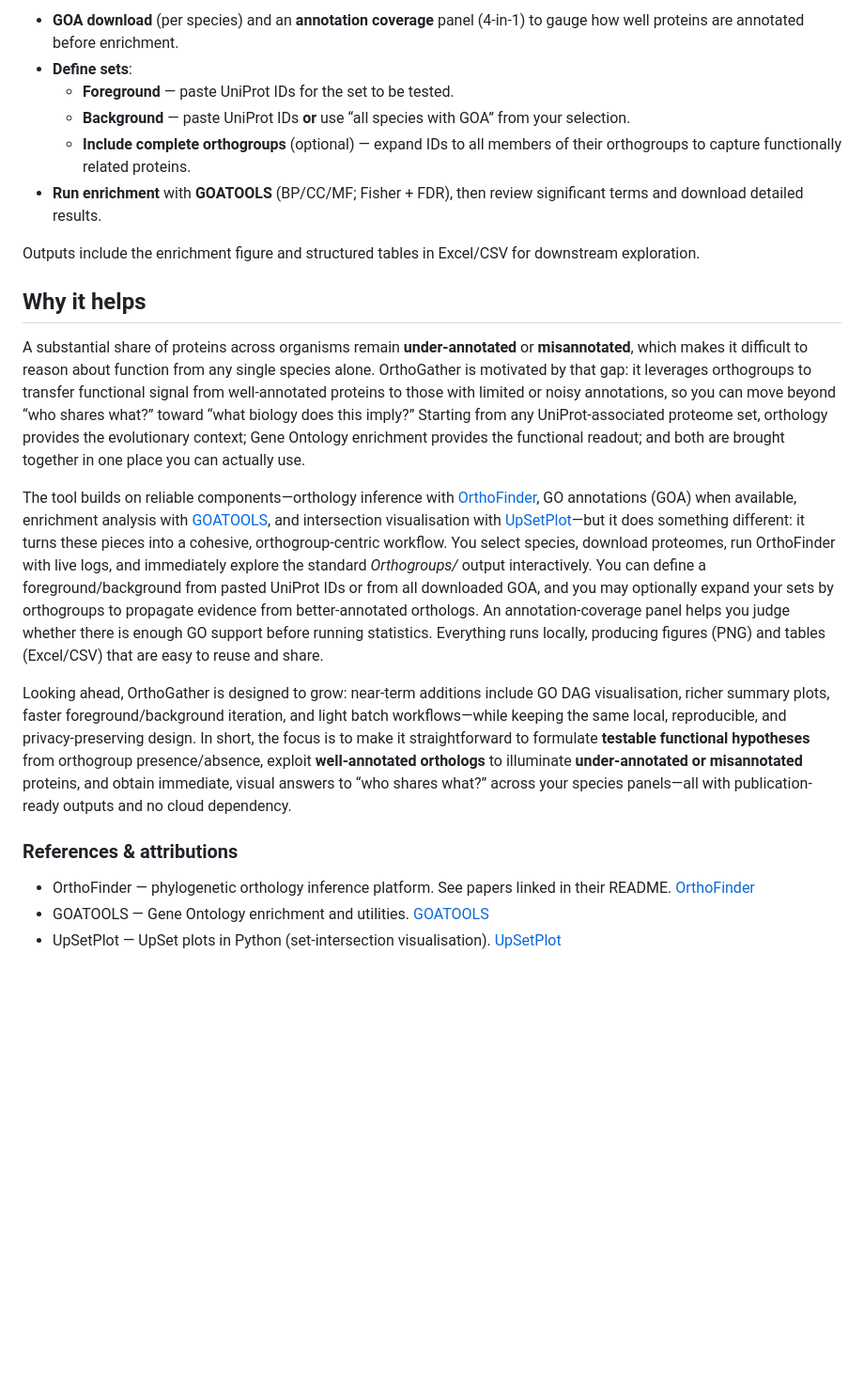
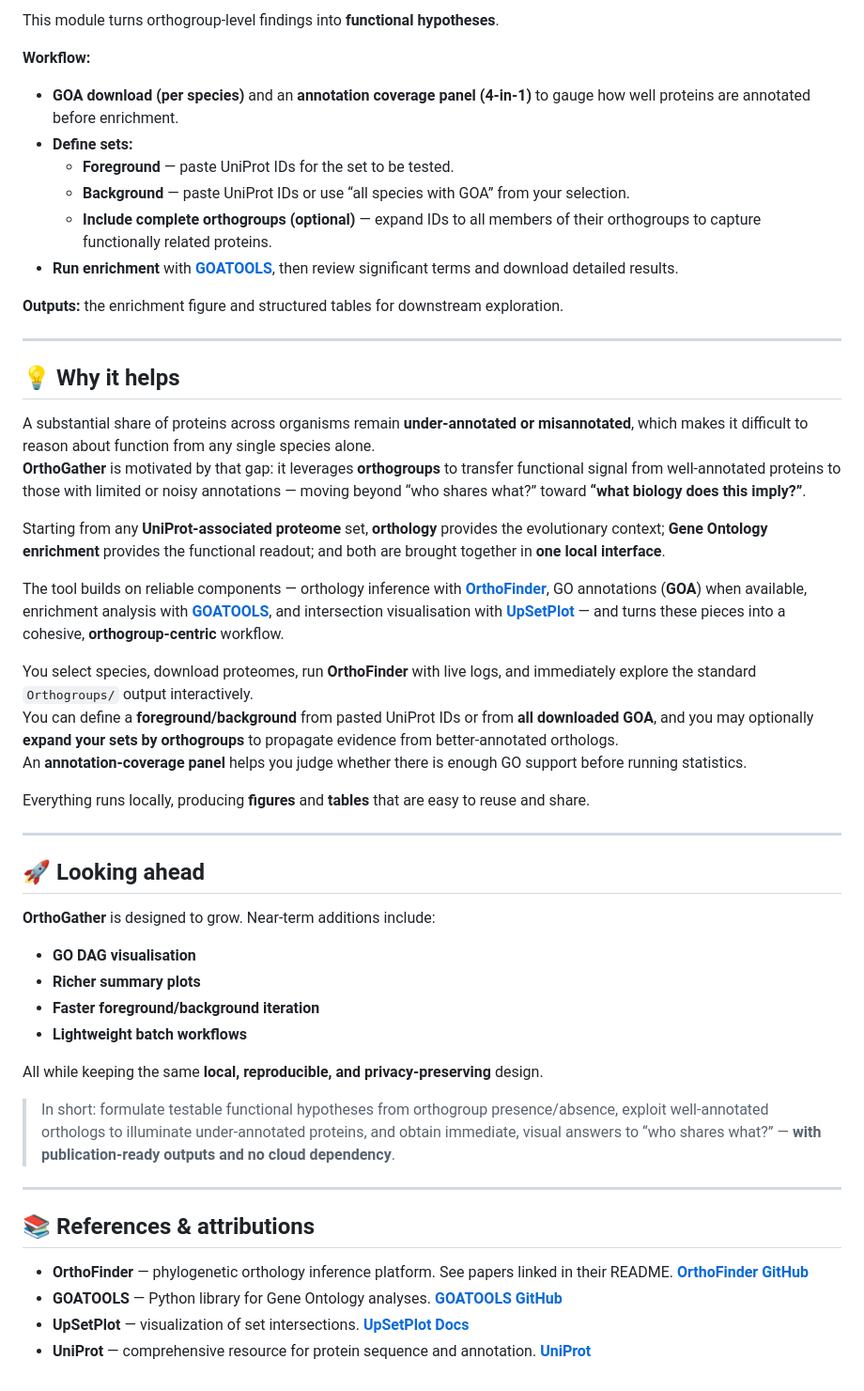
Before and after one commit to CarlosVivasR/OrthoGather, a Markdown page: README.md, the part around one of its changes. Shown at 94% size. Drawn GitHub-style; blank space fills up the shorter version.

```diff
--- a/README.md
+++ b/README.md
@@ -38,25 +64,53 @@ This module turns orthogroup-level findings into functional hypotheses.
 
-- **GOA download** (per species) and an **annotation coverage** panel (4-in-1) to gauge how well proteins are annotated before enrichment.
-- **Define sets**:
+This module turns orthogroup-level findings into **functional hypotheses**.
+
+**Workflow:**
+- **GOA download (per species)** and an **annotation coverage panel (4-in-1)** to gauge how well proteins are annotated before enrichment.
+- **Define sets:**
   - **Foreground** — paste UniProt IDs for the set to be tested.
-  - **Background** — paste UniProt IDs **or** use “all species with GOA” from your selection.
-  - **Include complete orthogroups** (optional) — expand IDs to all members of their orthogroups to capture functionally related proteins.
-- **Run enrichment** with **GOATOOLS** (BP/CC/MF; Fisher + FDR), then review significant terms and download detailed results.
+  - **Background** — paste UniProt IDs or use “all species with GOA” from your selection.
+  - **Include complete orthogroups (optional)** — expand IDs to all members of their orthogroups to capture functionally related proteins.
+- **Run enrichment** with **[GOATOOLS](https://github.com/tanghaibao/goatools)**, then review significant terms and download detailed results.
 
-Outputs include the enrichment figure and structured tables in Excel/CSV for downstream exploration.
+**Outputs:** the enrichment figure and structured tables for downstream exploration.
 
-## Why it helps
-A substantial share of proteins across organisms remain **under-annotated** or **misannotated**, which makes it difficult to reason about function from any single species alone. OrthoGather is motivated by that gap: it leverages orthogroups to transfer functional signal from well-annotated proteins to those with limited or noisy annotations, so you can move beyond “who shares what?” toward “what biology does this imply?” Starting from any UniProt-associated proteome set, orthology provides the evolutionary context; Gene Ontology enrichment provides the functional readout; and both are brought together in one place you can actually use.
+---
 
-The tool builds on reliable components—orthology inference with [OrthoFinder], GO annotations (GOA) when available, enrichment analysis with [GOATOOLS], and intersection visualisation with [UpSetPlot]—but it does something different: it turns these pieces into a cohesive, orthogroup-centric workflow. You select species, download proteomes, run OrthoFinder with live logs, and immediately explore the standard *Orthogroups/* output interactively. You can define a foreground/background from pasted UniProt IDs or from all downloaded GOA, and you may optionally expand your sets by orthogroups to propagate evidence from better-annotated orthologs. An annotation-coverage panel helps you judge whether there is enough GO support before running statistics. Everything runs locally, producing figures (PNG) and tables (Excel/CSV) that are easy to reuse and share.
+## 💡 Why it helps
 
-Looking ahead, OrthoGather is designed to grow: near-term additions include GO DAG visualisation, richer summary plots, faster foreground/background iteration, and light batch workflows—while keeping the same local, reproducible, and privacy-preserving design. In short, the focus is to make it straightforward to formulate **testable functional hypotheses** from orthogroup presence/absence, exploit **well-annotated orthologs** to illuminate **under-annotated or misannotated** proteins, and obtain immediate, visual answers to “who shares what?” across your species panels—all with publication-ready outputs and no cloud dependency.
+A substantial share of proteins across organisms remain **under-annotated or misannotated**, which makes it difficult to reason about function from any single species alone.
+**OrthoGather** is motivated by that gap: it leverages **orthogroups** to transfer functional signal from well-annotated proteins to those with limited or noisy annotations — moving beyond “who shares what?” toward **“what biology does this imply?”**.
 
-### References & attributions
-- OrthoFinder — phylogenetic orthology inference platform. See papers linked in their README. [OrthoFinder]
-- GOATOOLS — Gene Ontology enrichment and utilities. [GOATOOLS]
-- UpSetPlot — UpSet plots in Python (set-intersection visualisation). [UpSetPlot]
+Starting from any **UniProt-associated proteome** set, **orthology** provides the evolutionary context; **Gene Ontology enrichment** provides the functional readout; and both are brought together in **one local interface**.
 
-[OrthoFinder]: https://github.com/davidemms/OrthoFinder
-[GOATOOLS]: https://github.com/tanghaibao/goatools
-[UpSetPlot]: https://github.com/jnothman/UpSetPlot
+The tool builds on reliable components — orthology inference with **[OrthoFinder](https://github.com/davidemms/OrthoFinder)**, GO annotations (**GOA**) when available, enrichment analysis with **[GOATOOLS](https://github.com/tanghaibao/goatools)**, and intersection visualisation with **[UpSetPlot](https://upsetplot.readthedocs.io/en/stable/)** — and turns these pieces into a cohesive, **orthogroup-centric** workflow.
+
+You select species, download proteomes, run **OrthoFinder** with live logs, and immediately explore the standard `Orthogroups/` output interactively.
+You can define a **foreground/background** from pasted UniProt IDs or from **all downloaded GOA**, and you may optionally **expand your sets by orthogroups** to propagate evidence from better-annotated orthologs.
+An **annotation-coverage panel** helps you judge whether there is enough GO support before running statistics.
+
+Everything runs locally, producing **figures** and **tables** that are easy to reuse and share.
+
+---
+
+## 🚀 Looking ahead
+
+**OrthoGather** is designed to grow. Near-term additions include:
+
+- **GO DAG visualisation**
+- **Richer summary plots**
+- **Faster foreground/background iteration**
+- **Lightweight batch workflows**
+
+All while keeping the same **local, reproducible, and privacy-preserving** design.
+
+> In short: formulate testable functional hypotheses from orthogroup presence/absence, exploit well-annotated orthologs to illuminate under-annotated proteins, and obtain immediate, visual answers to “who shares what?” — **with publication-ready outputs and no cloud dependency**.
+
+---
+
+## 📚 References & attributions
+
+- **OrthoFinder** — phylogenetic orthology inference platform. See papers linked in their README. **[OrthoFinder GitHub](https://github.com/davidemms/OrthoFinder)**
+- **GOATOOLS** — Python library for Gene Ontology analyses. **[GOATOOLS GitHub](https://github.com/tanghaibao/goatools)**
+- **UpSetPlot** — visualization of set intersections. **[UpSetPlot Docs](https://upsetplot.readthedocs.io/en/stable/)**
+- **UniProt** — comprehensive resource for protein sequence and annotation. **[UniProt](https://www.uniprot.org/)**
```
Also changed, not shown: other parts of README.md (+51 -25 lines).
